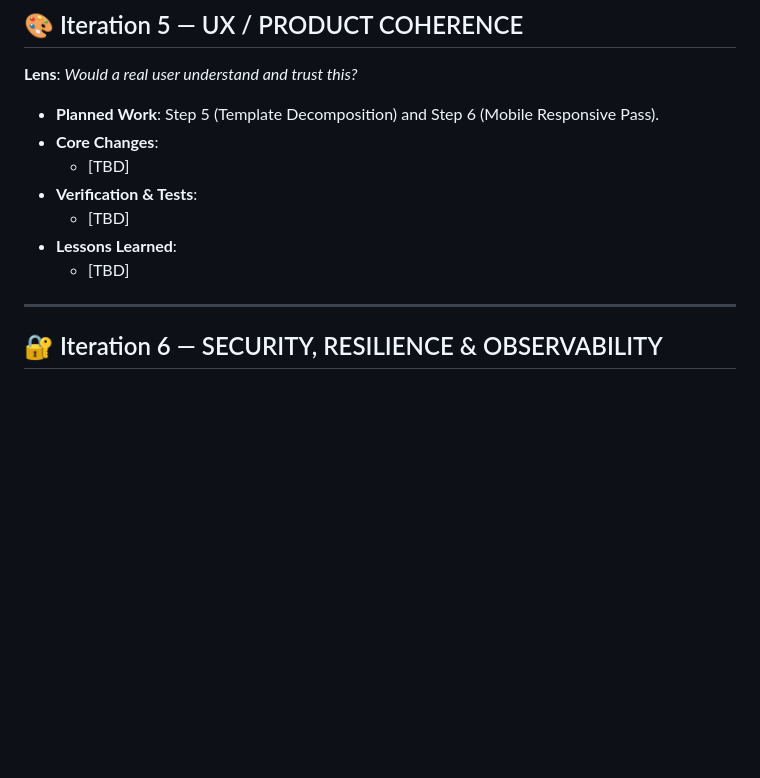
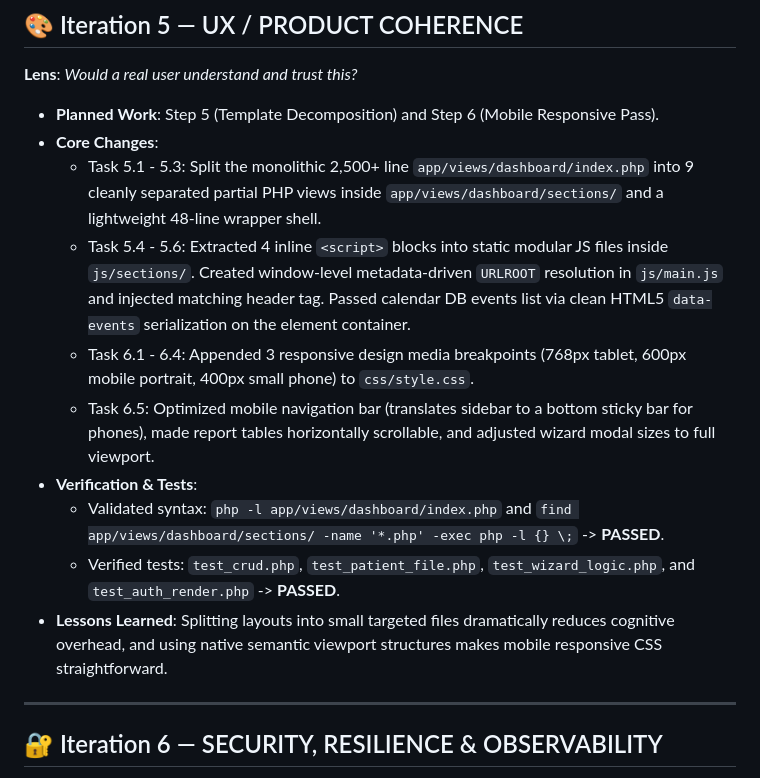
Before and after one commit to vinuxito/Software-CRM-Doctoria-Calendar, a Markdown page: docs/SESSION_MEMORY_2026-07-13-ui-ux-coherence-upgrade.md, the part around the change. Drawn GitHub-style; blank space fills up the shorter version.

Commit message:
docs: updated session memory with Iteration 5 layout details

```diff
--- a/docs/SESSION_MEMORY_2026-07-13-ui-ux-coherence-upgrade.md
+++ b/docs/SESSION_MEMORY_2026-07-13-ui-ux-coherence-upgrade.md
@@ -75,11 +75,14 @@
 **Lens**: *Would a real user understand and trust this?*
 - **Planned Work**: Step 5 (Template Decomposition) and Step 6 (Mobile Responsive Pass).
 - **Core Changes**:
-  - [TBD]
+  - Task 5.1 - 5.3: Split the monolithic 2,500+ line `app/views/dashboard/index.php` into 9 cleanly separated partial PHP views inside `app/views/dashboard/sections/` and a lightweight 48-line wrapper shell.
+  - Task 5.4 - 5.6: Extracted 4 inline `<script>` blocks into static modular JS files inside `js/sections/`. Created window-level metadata-driven `URLROOT` resolution in `js/main.js` and injected matching header tag. Passed calendar DB events list via clean HTML5 `data-events` serialization on the element container.
+  - Task 6.1 - 6.4: Appended 3 responsive design media breakpoints (768px tablet, 600px mobile portrait, 400px small phone) to `css/style.css`.
+  - Task 6.5: Optimized mobile navigation bar (translates sidebar to a bottom sticky bar for phones), made report tables horizontally scrollable, and adjusted wizard modal sizes to full viewport.
 - **Verification & Tests**:
-  - [TBD]
-- **Lessons Learned**:
-  - [TBD]
+  - Validated syntax: `php -l app/views/dashboard/index.php` and `find app/views/dashboard/sections/ -name '*.php' -exec php -l {} \;` -> **PASSED**.
+  - Verified tests: `test_crud.php`, `test_patient_file.php`, `test_wizard_logic.php`, and `test_auth_render.php` -> **PASSED**.
+- **Lessons Learned**: Splitting layouts into small targeted files dramatically reduces cognitive overhead, and using native semantic viewport structures makes mobile responsive CSS straightforward.
 
 ---
 
```
